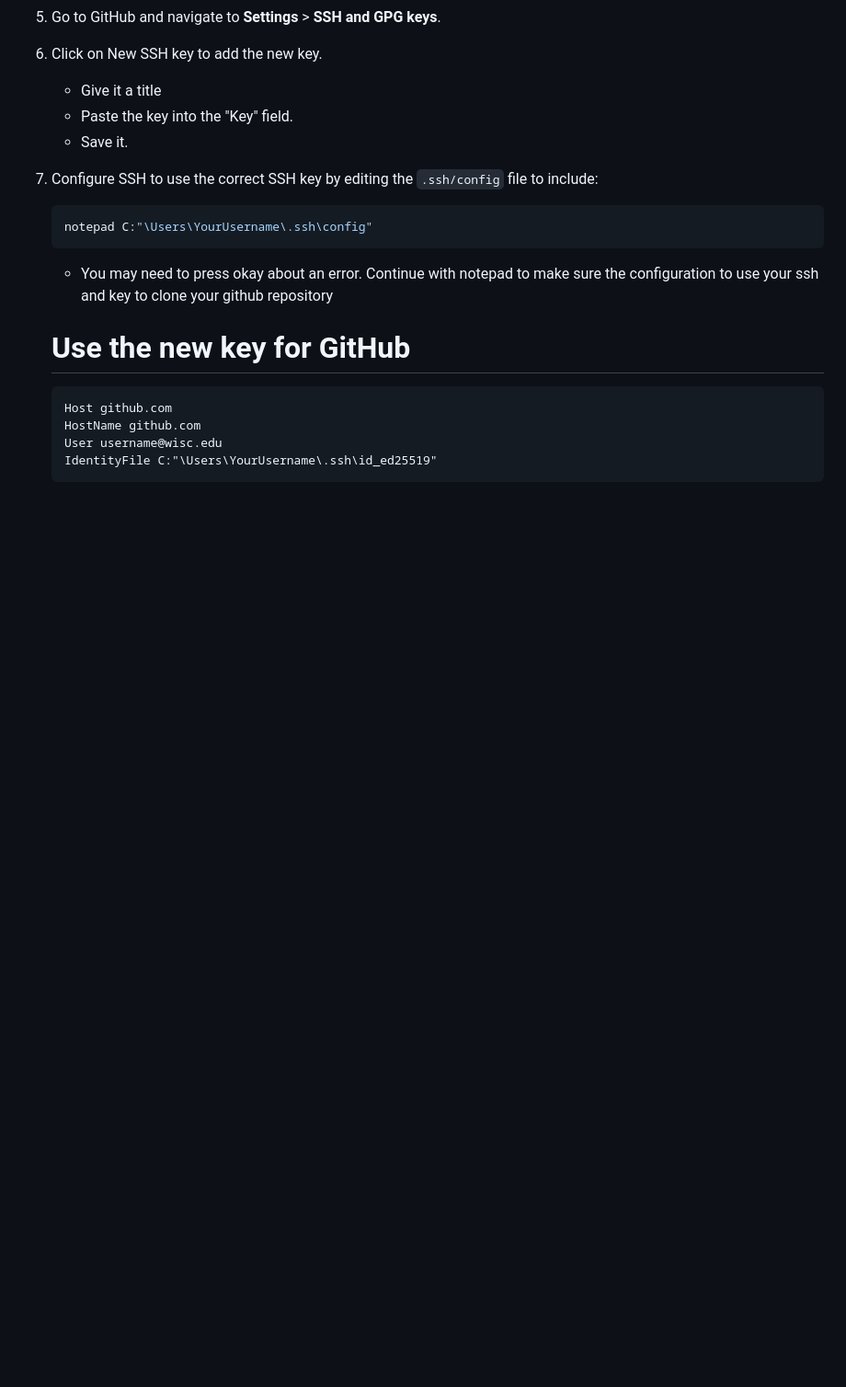
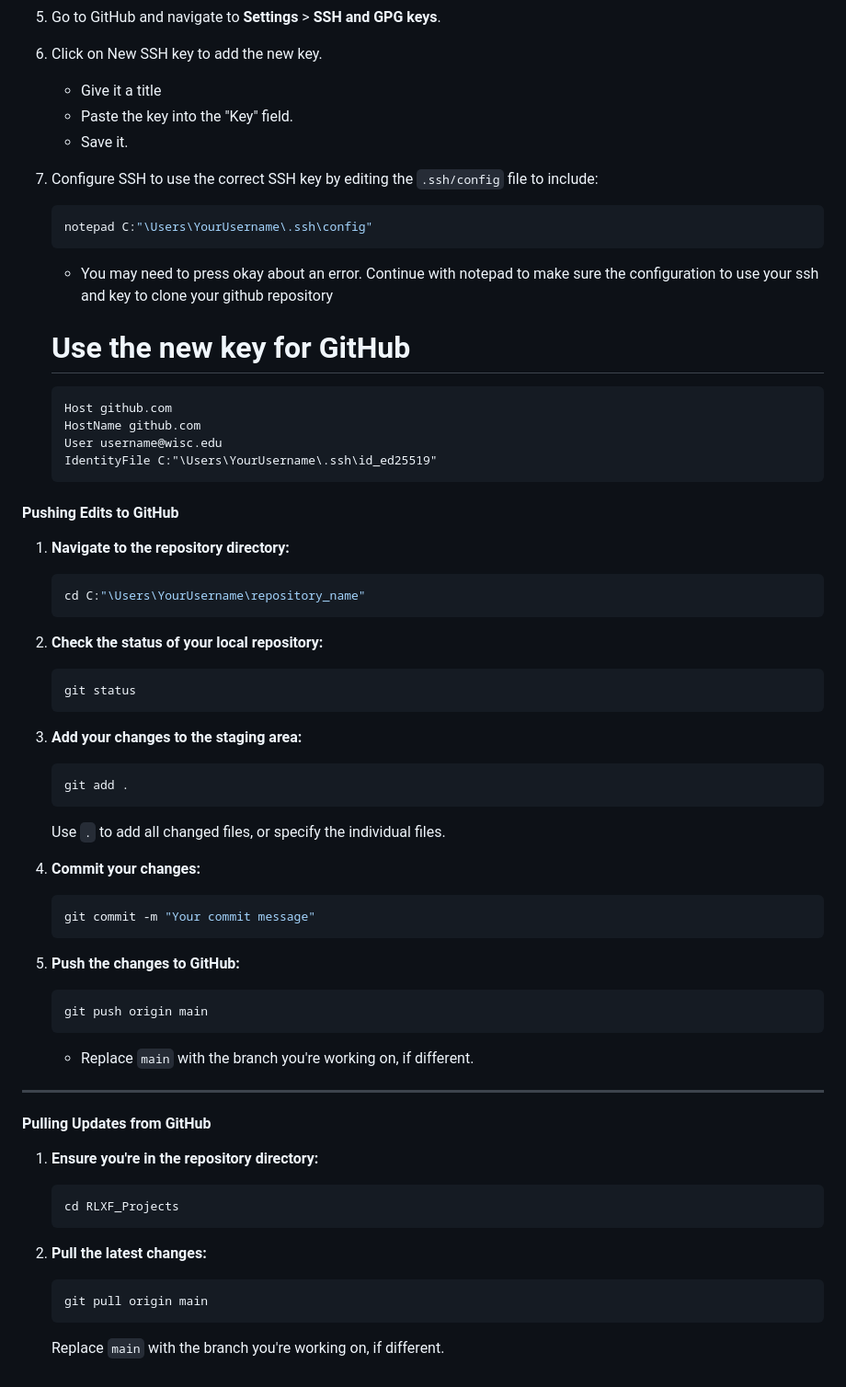
Before and after one commit to nblalock/creating_proteinsarecool_blog, a Markdown page: README.md, the part around one of its changes. Shown at 92% size. Drawn GitHub-style; blank space fills up the shorter version.

Commit message:
added details for updating website by pulling from Github and pushing to Github

````diff
--- a/README.md
+++ b/README.md
@@ -101,3 +93,56 @@ I decided to create a blog to document thoughts from literature related to Machi
     User username@wisc.edu
     IdentityFile C:"\Users\YourUsername\.ssh\id_ed25519"
     ```
+
+#### Pushing Edits to GitHub
+
+1. **Navigate to the repository directory:**
+
+    ```bash
+    cd C:"\Users\YourUsername\repository_name"
+    ```
+
+2. **Check the status of your local repository:**
+
+    ```bash
+    git status
+    ```
+
+3. **Add your changes to the staging area:**
+
+    ```bash
+    git add .
+    ```
+
+    Use `.` to add all changed files, or specify the individual files.
+
+4. **Commit your changes:**
+
+    ```bash
+    git commit -m "Your commit message"
+    ```
+
+5. **Push the changes to GitHub:**
+
+    ```bash
+    git push origin main
+    ```
+    - Replace `main` with the branch you're working on, if different.
+
+---
+
+#### Pulling Updates from GitHub
+
+1. **Ensure you're in the repository directory:**
+
+    ```bash
+    cd RLXF_Projects
+    ```
+
+2. **Pull the latest changes:**
+
+    ```bash
+    git pull origin main
+    ```
+
+    Replace `main` with the branch you're working on, if different.
````
Also changed, not shown: other parts of README.md (+2 -10 lines).
